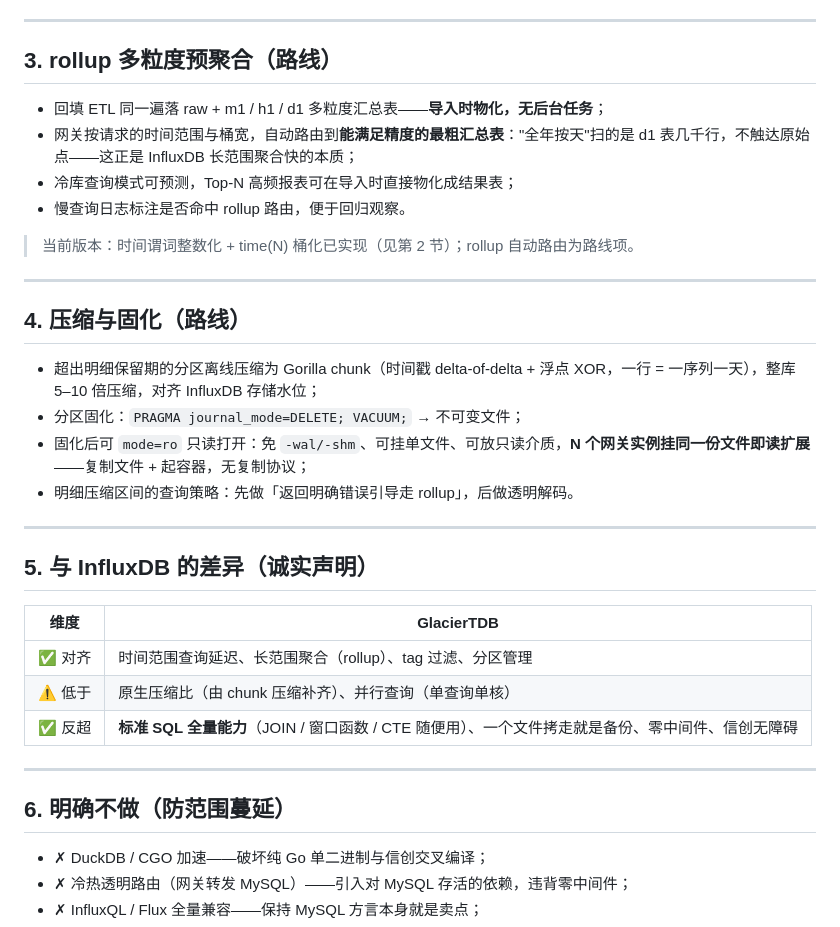
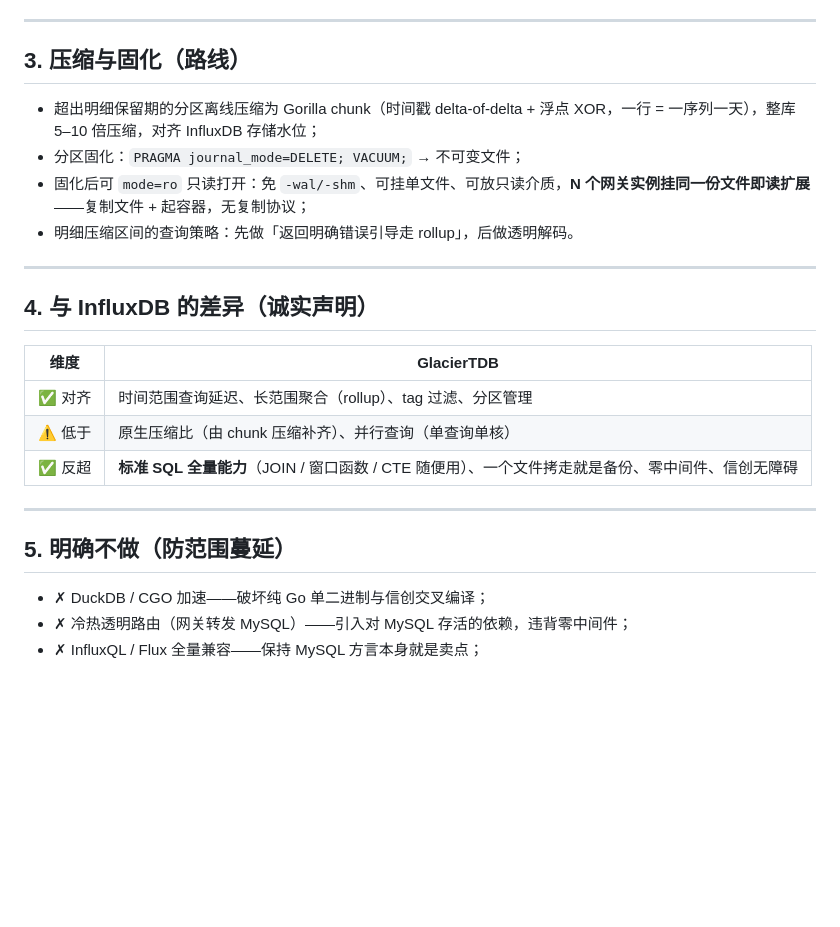
Before and after one commit to sang8052/GlacierTDB, a Markdown page: docs/时序数据库.md, the part around the change. Rendered like a GitHub page; blank space fills up the shorter version.

```diff
--- a/docs/时序数据库.md
+++ b/docs/时序数据库.md
@@ -94,18 +94,7 @@ GROUP BY series_id;
 
 ---
 
-## 3. rollup 多粒度预聚合（路线）
-
-- 回填 ETL 同一遍落 raw + m1 / h1 / d1 多粒度汇总表——**导入时物化，无后台任务**；
-- 网关按请求的时间范围与桶宽，自动路由到**能满足精度的最粗汇总表**："全年按天"扫的是 d1 表几千行，不触达原始点——这正是 InfluxDB 长范围聚合快的本质；
-- 冷库查询模式可预测，Top-N 高频报表可在导入时直接物化成结果表；
-- 慢查询日志标注是否命中 rollup 路由，便于回归观察。
-
-> 当前版本：时间谓词整数化 + time(N) 桶化已实现（见第 2 节）；rollup 自动路由为路线项。
-
----
-
-## 4. 压缩与固化（路线）
+## 3. 压缩与固化（路线）
 
 - 超出明细保留期的分区离线压缩为 Gorilla chunk（时间戳 delta-of-delta + 浮点 XOR，一行 = 一序列一天），整库 5–10 倍压缩，对齐 InfluxDB 存储水位；
 - 分区固化：`PRAGMA journal_mode=DELETE; VACUUM;` → 不可变文件；
@@ -114,7 +103,7 @@ GROUP BY series_id;
 
 ---
 
-## 5. 与 InfluxDB 的差异（诚实声明）
+## 4. 与 InfluxDB 的差异（诚实声明）
 
 | 维度 | GlacierTDB |
 | --- | --- |
@@ -124,7 +113,7 @@ GROUP BY series_id;
 
 ---
 
-## 6. 明确不做（防范围蔓延）
+## 5. 明确不做（防范围蔓延）
 
 - ✗ DuckDB / CGO 加速——破坏纯 Go 单二进制与信创交叉编译；
 - ✗ 冷热透明路由（网关转发 MySQL）——引入对 MySQL 存活的依赖，违背零中间件；
```
Also changed, not shown: feature.md (added, +26 -0 lines), readme.md (+1 -0 lines).
